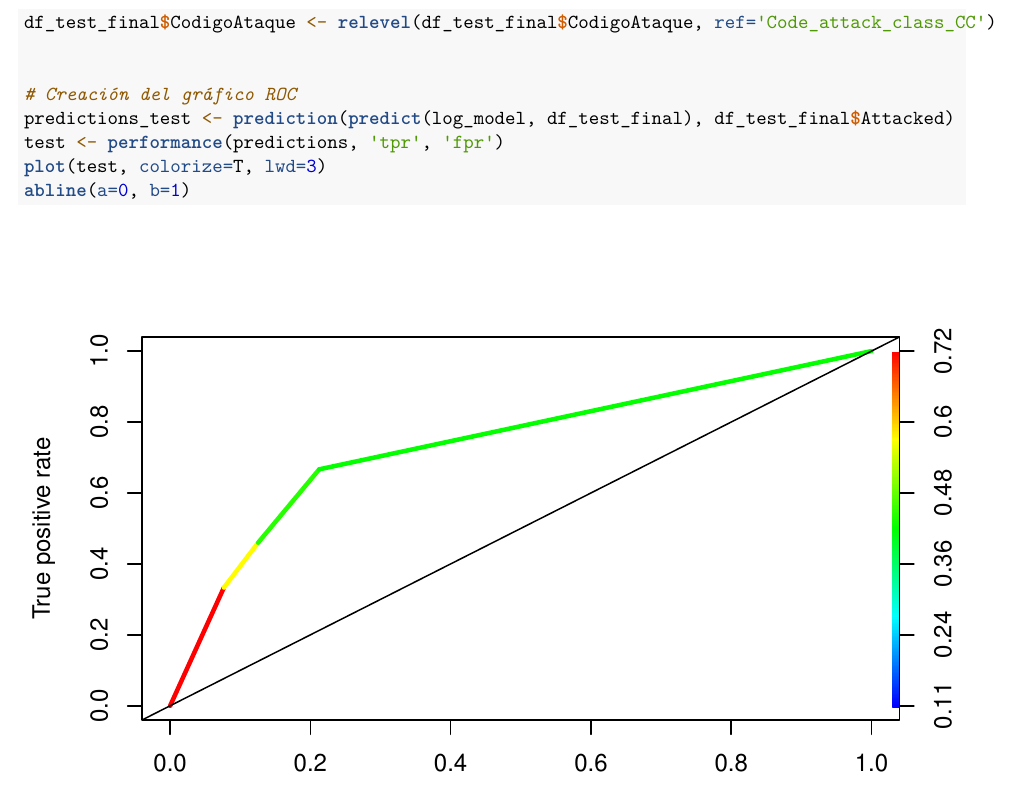
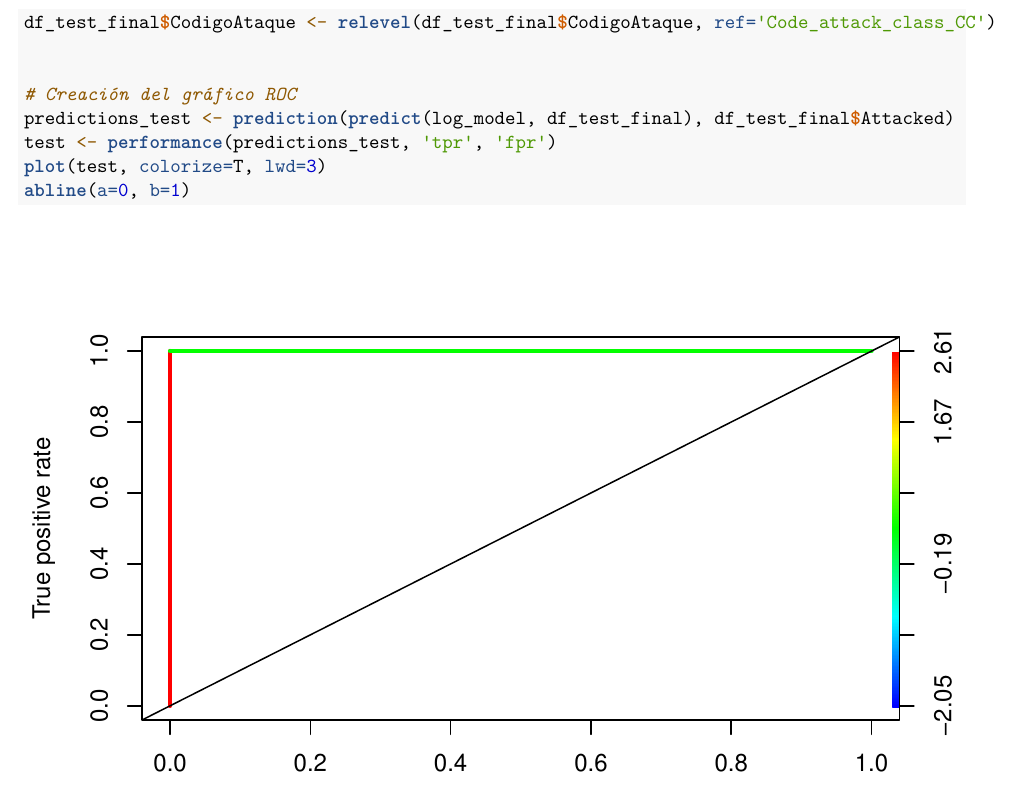
Before and after one commit to iruiper/Cyberattacks-History, an R Markdown document (R_Analysis/M2.851_20192_JoelBustos_IvanRuiz_PRA2.rmd): part of page 47 of 48, cut so that both start at the same text. Rendered offline with R 4.5, knitr and Pandoc, then LaTeX, with nearby package versions; some code elsewhere in the file could not run offline.

Commit message:
Add files via upload

```diff
--- a/R_Analysis/M2.851_20192_JoelBustos_IvanRuiz_PRA2.rmd
+++ b/R_Analysis/M2.851_20192_JoelBustos_IvanRuiz_PRA2.rmd
@@ -700,7 +700,7 @@ df_test_final$CodigoAtaque <- relevel(df_test_final$CodigoAtaque, ref='Code_atta
 
 # Creación del gráfico ROC
 predictions_test <- prediction(predict(log_model, df_test_final), df_test_final$Attacked)
-test <- performance(predictions, 'tpr', 'fpr')
+test <- performance(predictions_test, 'tpr', 'fpr')
 plot(test, colorize=T, lwd=3)
 abline(a=0, b=1)
 
```
